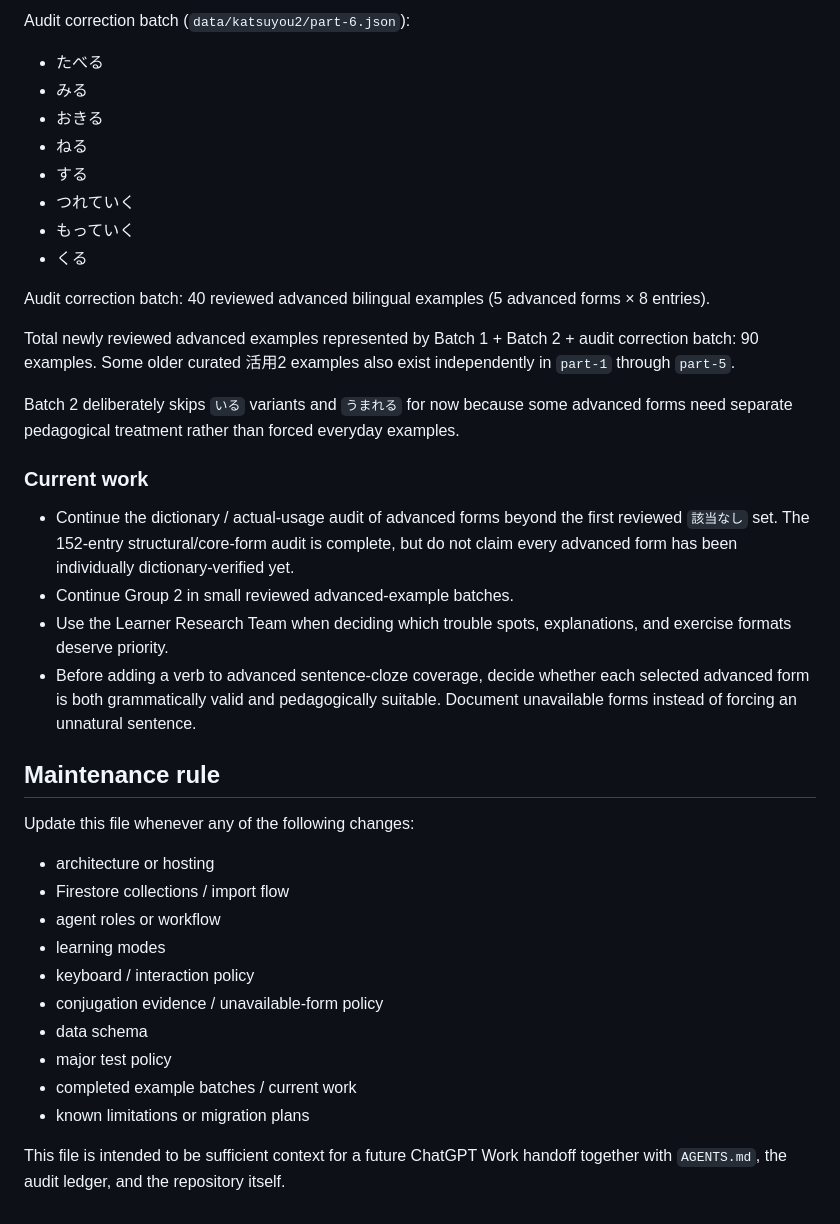
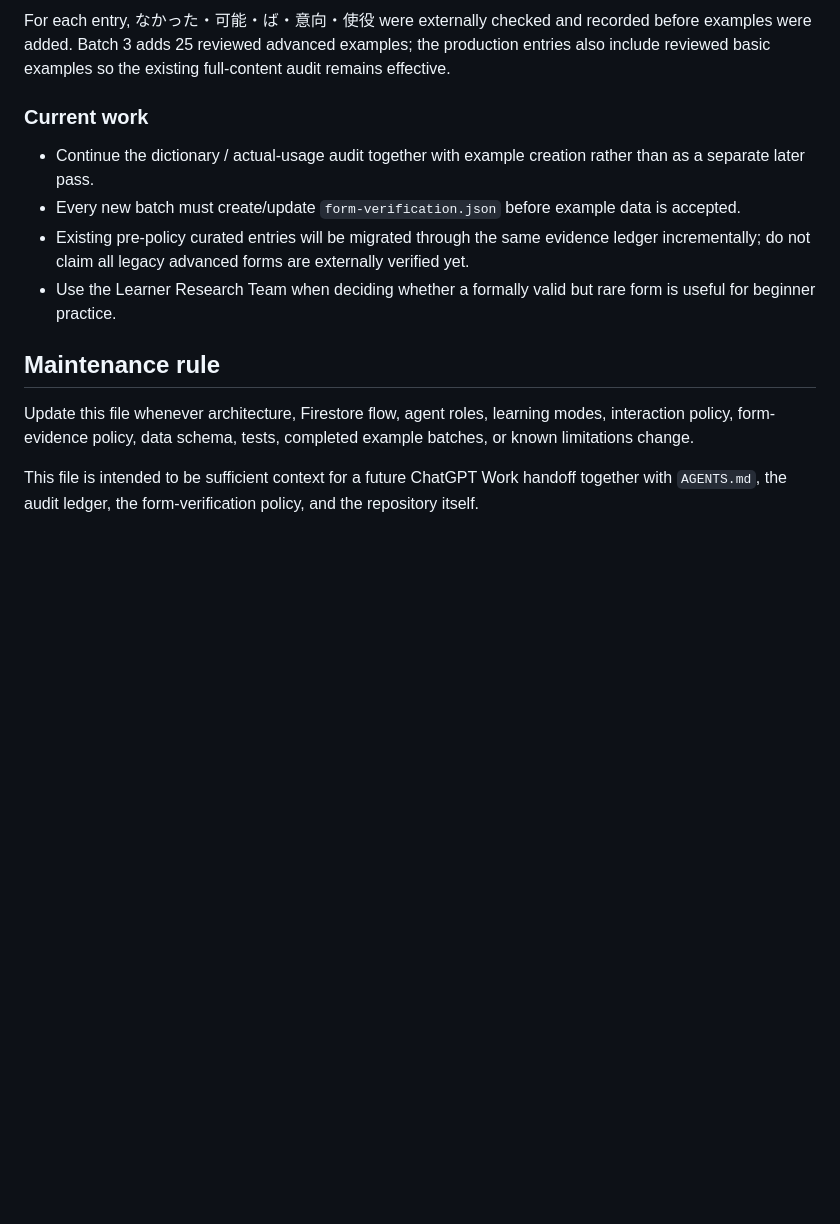
Before and after one commit to markStone141/japanese_study_app, a Markdown page: PROJECT_CONTEXT.md, the part around one of its changes. Rendered like a GitHub page; blank space fills up the shorter version.

```diff
--- a/PROJECT_CONTEXT.md
+++ b/PROJECT_CONTEXT.md
@@ -178,37 +169,13 @@ Batch 2: 30 reviewed advanced bilingual examples.
 
-Audit correction batch (`data/katsuyou2/part-6.json`):
-- たべる
-- みる
-- おきる
-- ねる
-- する
-- つれていく
-- もっていく
-- くる
-
-Audit correction batch: 40 reviewed advanced bilingual examples (5 advanced forms × 8 entries).
-
-Total newly reviewed advanced examples represented by Batch 1 + Batch 2 + audit correction batch: 90 examples. Some older curated 活用2 examples also exist independently in `part-1` through `part-5`.
-
-Batch 2 deliberately skips `いる` variants and `うまれる` for now because some advanced forms need separate pedagogical treatment rather than forced everyday examples.
+For each entry, なかった・可能・ば・意向・使役 were externally checked and recorded before examples were added. Batch 3 adds 25 reviewed advanced examples; the production entries also include reviewed basic examples so the existing full-content audit remains effective.
 
 ### Current work
-- Continue the dictionary / actual-usage audit of advanced forms beyond the first reviewed `該当なし` set. The 152-entry structural/core-form audit is complete, but do not claim every advanced form has been individually dictionary-verified yet.
-- Continue Group 2 in small reviewed advanced-example batches.
-- Use the Learner Research Team when deciding which trouble spots, explanations, and exercise formats deserve priority.
-- Before adding a verb to advanced sentence-cloze coverage, decide whether each selected advanced form is both grammatically valid and pedagogically suitable. Document unavailable forms instead of forcing an unnatural sentence.
+- Continue the dictionary / actual-usage audit together with example creation rather than as a separate later pass.
+- Every new batch must create/update `form-verification.json` before example data is accepted.
+- Existing pre-policy curated entries will be migrated through the same evidence ledger incrementally; do not claim all legacy advanced forms are externally verified yet.
+- Use the Learner Research Team when deciding whether a formally valid but rare form is useful for beginner practice.
 
 ## Maintenance rule
-Update this file whenever any of the following changes:
-- architecture or hosting
-- Firestore collections / import flow
-- agent roles or workflow
-- learning modes
-- keyboard / interaction policy
-- conjugation evidence / unavailable-form policy
-- data schema
-- major test policy
-- completed example batches / current work
-- known limitations or migration plans
+Update this file whenever architecture, Firestore flow, agent roles, learning modes, interaction policy, form-evidence policy, data schema, tests, completed example batches, or known limitations change.
 
-This file is intended to be sufficient context for a future ChatGPT Work handoff together with `AGENTS.md`, the audit ledger, and the repository itself.
+This file is intended to be sufficient context for a future ChatGPT Work handoff together with `AGENTS.md`, the audit ledger, the form-verification policy, and the repository itself.
```
Also changed, not shown: other parts of PROJECT_CONTEXT.md (+46 -55 lines).
